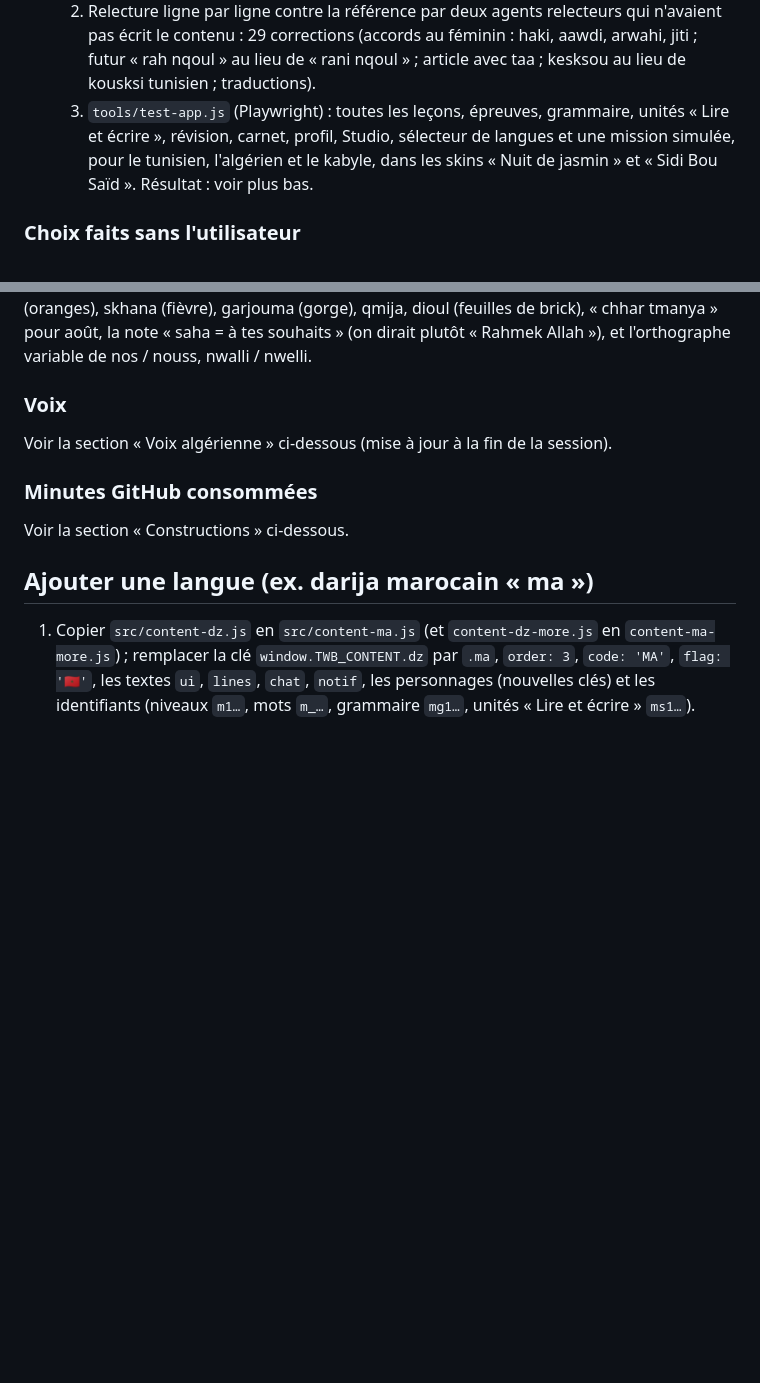
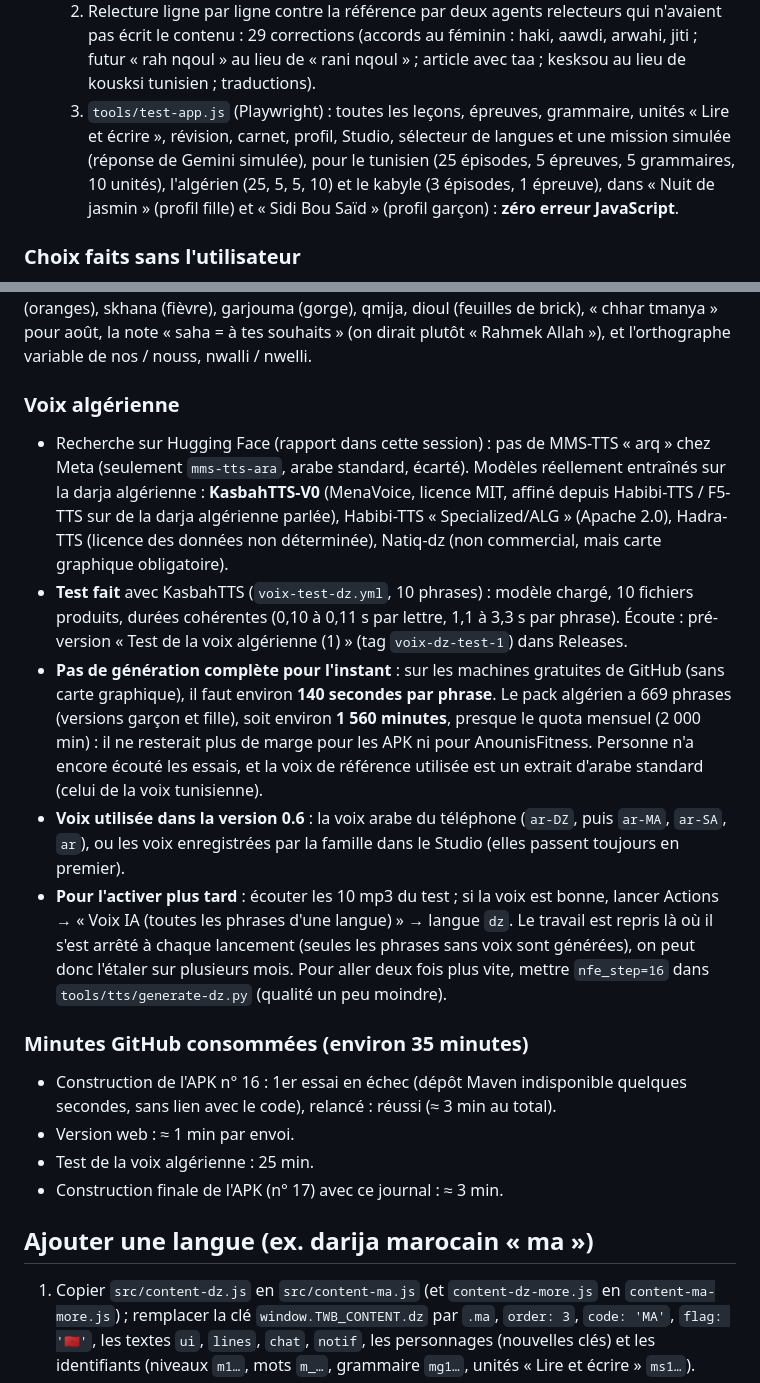
Before and after one commit to galllinho/tounsi-w-bark, a Markdown page: docs/journal-ajout-langues.md, 2 parts joined by grey strips. Rendered like a GitHub page; blank space fills up the shorter version.

Commit message:
Journal de l'ajout de l'algérien (voix, choix, points à relire, minutes) + puce de langue sur une ligne
Co-Authored-By: Claude Opus 5.5 <noreply@anthropic.com>

```diff
--- a/docs/journal-ajout-langues.md
+++ b/docs/journal-ajout-langues.md
@@ -22,7 +22,7 @@ Session automatique (Claude), sans l'utilisateur.
 - **Vérifications** :
   1. `tools/check-dz.js` : compare latin et arabe consonne par consonne, version garçon et fille : 612 lignes, 0 écart.
   2. Relecture ligne par ligne contre la référence par deux agents relecteurs qui n'avaient pas écrit le contenu : 29 corrections (accords au féminin : haki, aawdi, arwahi, jiti ; futur « rah nqoul » au lieu de « rani nqoul » ; article avec taa ; kesksou au lieu de kousksi tunisien ; traductions).
-  3. `tools/test-app.js` (Playwright) : toutes les leçons, épreuves, grammaire, unités « Lire et écrire », révision, carnet, profil, Studio, sélecteur de langues et une mission simulée, pour le tunisien, l'algérien et le kabyle, dans les skins « Nuit de jasmin » et « Sidi Bou Saïd ». Résultat : voir plus bas.
+  3. `tools/test-app.js` (Playwright) : toutes les leçons, épreuves, grammaire, unités « Lire et écrire », révision, carnet, profil, Studio, sélecteur de langues et une mission simulée (réponse de Gemini simulée), pour le tunisien (25 épisodes, 5 épreuves, 5 grammaires, 10 unités), l'algérien (25, 5, 5, 10) et le kabyle (3 épisodes, 1 épreuve), dans « Nuit de jasmin » (profil fille) et « Sidi Bou Saïd » (profil garçon) : **zéro erreur JavaScript**.
 
 ### Choix faits sans l'utilisateur
 
@@ -39,13 +39,20 @@ Session automatique (Claude), sans l'utilisateur.
 Toute la liste est dans `docs/reference-algerien.md` (« Points à faire confirmer »). En plus, relevés pendant l'écriture et la relecture :
 tochrob / techreb (tu bois), wlid okht (le fils de la sœur), tewkelni (elle me fait manger), s-houn (assiettes) ou tbasi, mtcherfin, nahedrou / nahadrou, tomatich, glas (glace), kahla (café noir), nemzah (je plaisante), arwah / arwahi (viens), chbab alik (ça te va bien), saha li jiti, nchathou (danser), taatalt (en retard), tchina (oranges), skhana (fièvre), garjouma (gorge), qmija, dioul (feuilles de brick), « chhar tmanya » pour août, la note « saha = à tes souhaits » (on dirait plutôt « Rahmek Allah »), et l'orthographe variable de nos / nouss, nwalli / nwelli.
 
-### Voix
+### Voix algérienne
 
-Voir la section « Voix algérienne » ci-dessous (mise à jour à la fin de la session).
+- Recherche sur Hugging Face (rapport dans cette session) : pas de MMS-TTS « arq » chez Meta (seulement `mms-tts-ara`, arabe standard, écarté). Modèles réellement entraînés sur la darja algérienne : **KasbahTTS-V0** (MenaVoice, licence MIT, affiné depuis Habibi-TTS / F5-TTS sur de la darja algérienne parlée), Habibi-TTS « Specialized/ALG » (Apache 2.0), Hadra-TTS (licence des données non déterminée), Natiq-dz (non commercial, mais carte graphique obligatoire).
+- **Test fait** avec KasbahTTS (`voix-test-dz.yml`, 10 phrases) : modèle chargé, 10 fichiers produits, durées cohérentes (0,10 à 0,11 s par lettre, 1,1 à 3,3 s par phrase). Écoute : pré-version « Test de la voix algérienne (1) » (tag `voix-dz-test-1`) dans Releases.
+- **Pas de génération complète pour l'instant** : sur les machines gratuites de GitHub (sans carte graphique), il faut environ **140 secondes par phrase**. Le pack algérien a 669 phrases (versions garçon et fille), soit environ **1 560 minutes**, presque le quota mensuel (2 000 min) : il ne resterait plus de marge pour les APK ni pour AnounisFitness. Personne n'a encore écouté les essais, et la voix de référence utilisée est un extrait d'arabe standard (celui de la voix tunisienne).
+- **Voix utilisée dans la version 0.6** : la voix arabe du téléphone (`ar-DZ`, puis `ar-MA`, `ar-SA`, `ar`), ou les voix enregistrées par la famille dans le Studio (elles passent toujours en premier).
+- **Pour l'activer plus tard** : écouter les 10 mp3 du test ; si la voix est bonne, lancer Actions → « Voix IA (toutes les phrases d'une langue) » → langue `dz`. Le travail est repris là où il s'est arrêté à chaque lancement (seules les phrases sans voix sont générées), on peut donc l'étaler sur plusieurs mois. Pour aller deux fois plus vite, mettre `nfe_step=16` dans `tools/tts/generate-dz.py` (qualité un peu moindre).
 
-### Minutes GitHub consommées
+### Minutes GitHub consommées (environ 35 minutes)
 
-Voir la section « Constructions » ci-dessous.
+- Construction de l'APK n° 16 : 1er essai en échec (dépôt Maven indisponible quelques secondes, sans lien avec le code), relancé : réussi (≈ 3 min au total).
+- Version web : ≈ 1 min par envoi.
+- Test de la voix algérienne : 25 min.
+- Construction finale de l'APK (n° 17) avec ce journal : ≈ 3 min.
 
 ## Ajouter une langue (ex. darija marocain « ma »)
 
```
